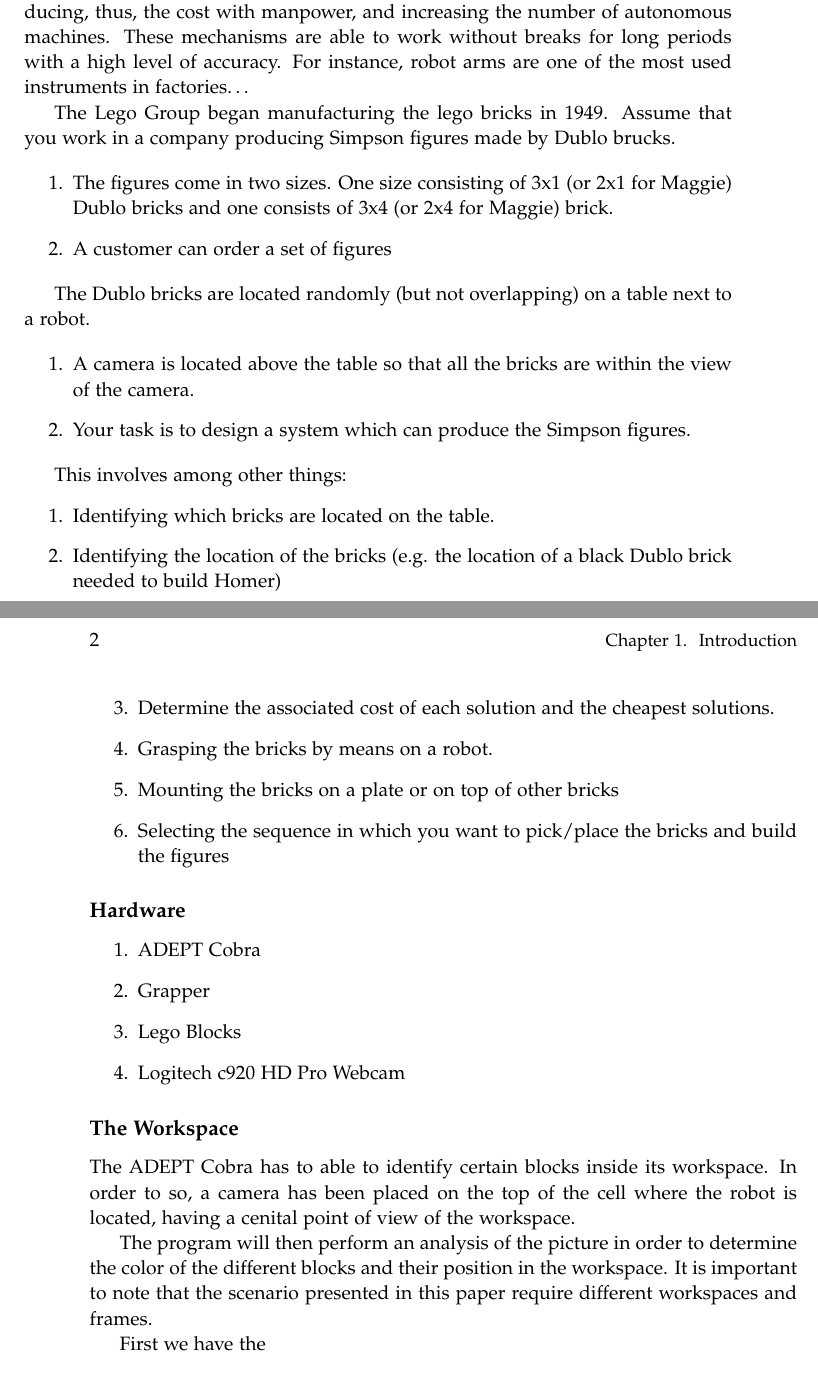
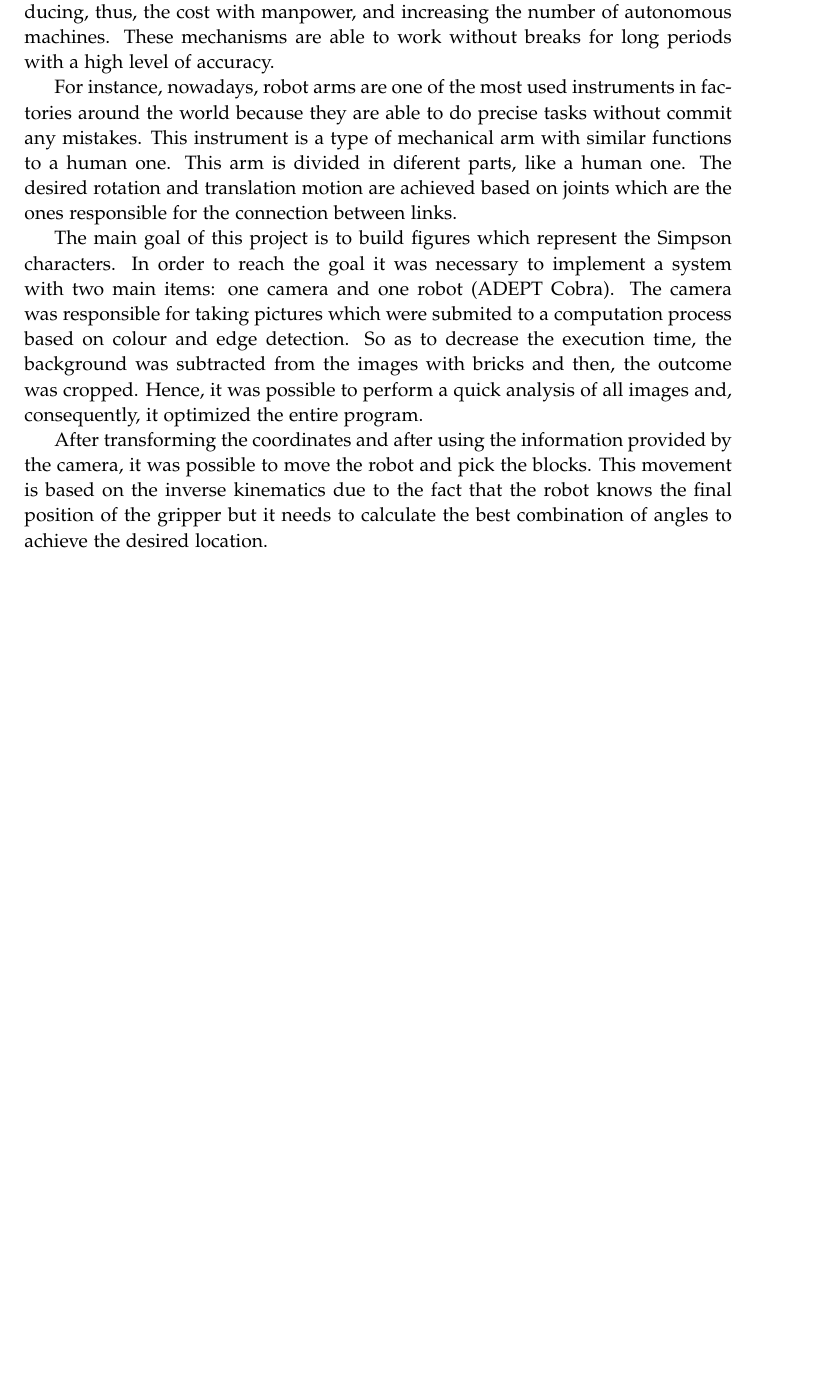
Before and after one commit to Robert-OP/Robot_Vision, a LaTeX thesis (doc/master.tex, which reads doc/sections/introduction.tex): two parts of pages 11 and 12 of 36 before the commit and part of page 11 of 36 after it, the two joined at a grey line, cut so that both start at the same text, the shorter picture padded with empty space. Compiled offline with pdfLaTeX.

Commit message:
introduction

```diff
--- a/doc/sections/introduction.tex
+++ b/doc/sections/introduction.tex
@@ -1,22 +1,8 @@
 \chapter{Introduction}\label{ch:introduction}
 
-Since the Industrial Revolution, the industry has been improving itself, increasing the number of machines in factories in order to intensify the production and to reduce the effort made by the workers. However, in the last few years, the industry motto has been changing, influenced by the development of the technology. The main goal is to try to decrease the number of people working in firms, reducing, thus, the cost with manpower, and increasing the number of autonomous machines. These mechanisms are able to work without breaks for long periods with a high level of accuracy. For instance, robot arms are one of the most used instruments in factories…
+Since the Industrial Revolution, the industry has been improving itself, increasing the number of machines in factories in order to intensify the production and to reduce the effort made by the workers. However, in the last few years, the industry motto has been changing, influenced by the development of the technology. The main goal is to try to decrease the number of people working in firms, reducing, thus, the cost with manpower, and increasing the number of autonomous machines. These mechanisms are able to work without breaks for long periods with a high level of accuracy.
 
+For instance, nowadays, robot arms are one of the most used instruments in factories around the world because they are able to do precise tasks without commit any mistakes. This instrument is a type of mechanical arm with similar functions to a human one. This arm is divided in diferent parts, like a human one. The desired rotation and translation motion are achieved based on joints which are the ones responsible for the connection between links.
 
-The Lego Group began manufacturing the lego bricks in 1949.
-Assume that you work in a company producing Simpson figures made by Dublo brucks.
+The main goal of this project is to build figures which represent the Simpson characters. In order to reach the goal it was necessary to implement a system with two main items: one camera and one robot (ADEPT Cobra). The camera was responsible for taking pictures which were submited to a computation process based on colour and edge detection. So as to decrease the execution time, the background was subtracted from the images with bricks and then, the outcome was cropped. Hence, it was possible to perform a quick analysis of all images and, consequently, it optimized the entire program.
 
-\begin{enumerate}
-	\item The figures come in two sizes. One size consisting of 3x1 (or 2x1 for Maggie) Dublo bricks and one consists of 3x4 (or 2x4 for Maggie) brick.
-	\item A customer can order a set of figures
-\end{enumerate}
-
-The Dublo bricks are located randomly (but not
-overlapping) on a table next to a robot.
-
-\begin{enumerate}
-	\item A camera is located above the table so that all the
-	bricks are within the view of the camera.
-	\item Your task is to design a system which can produce
-	the Simpson figures.
-\end{enumerate}
@@ -28,29 +9 @@ overlapping) on a table next to a robot.
-\end{figure}
-
-This involves among other things:
-\begin{enumerate}
-	\item Identifying which bricks are located on the table.
-	\item Identifying the location of the bricks (e.g. the location of a
-	black Dublo brick needed to build Homer)
-	\item Determine the associated cost of each solution and the
-	cheapest solutions.
-	\item Grasping the bricks by means on a robot.
-	\item Mounting the bricks on a plate or on top of other bricks
-	\item Selecting the sequence in which you want to pick/place
-	the bricks and build the figures
-\end{enumerate}
-
-\subsection*{Hardware}
-\begin{enumerate}
-	\item ADEPT Cobra
-	\item Grapper
-	\item Lego Blocks
-	\item Logitech c920 HD Pro Webcam
-\end{enumerate}
-
-\subsection*{The Workspace} The ADEPT Cobra has to able to identify certain blocks inside its workspace. In order to so, a camera has been placed on the top of the cell where the robot is located, having a cenital point of view of the workspace.
-
-The program will then perform an analysis of the picture in order to determine the color of the different blocks and their position in the workspace.
-It is important to note that the scenario presented in this paper require different workspaces and frames.
-
-First we have the
+After transforming the coordinates and after using the information provided by the camera, it was possible to move the robot and pick the blocks. This movement is based on the inverse kinematics due to the fact that the robot knows the final position of the gripper but it needs to calculate the best combination of angles to achieve the desired location.
```
Also changed, not shown: doc/sections/calibration.tex (+1 -4 lines), doc/sections/introduction.tex (5 more changed lines).
